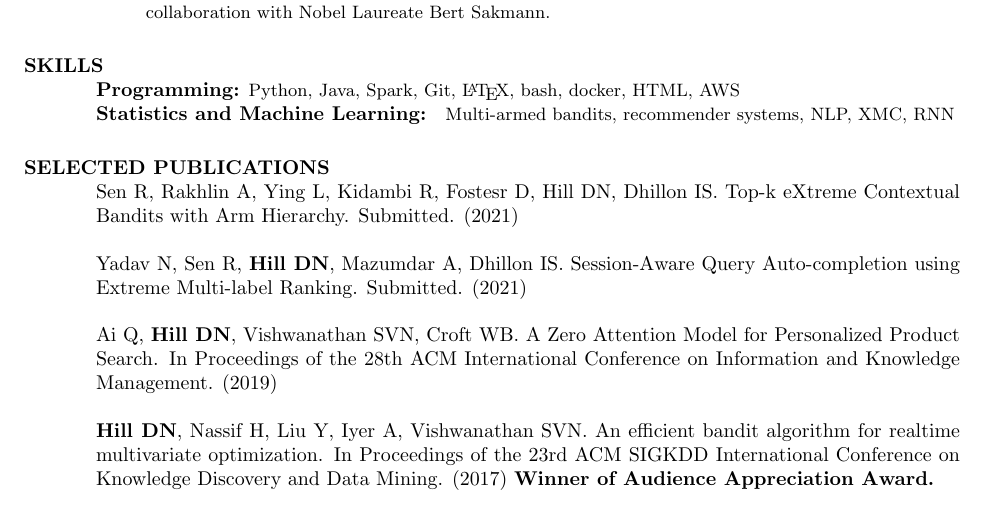
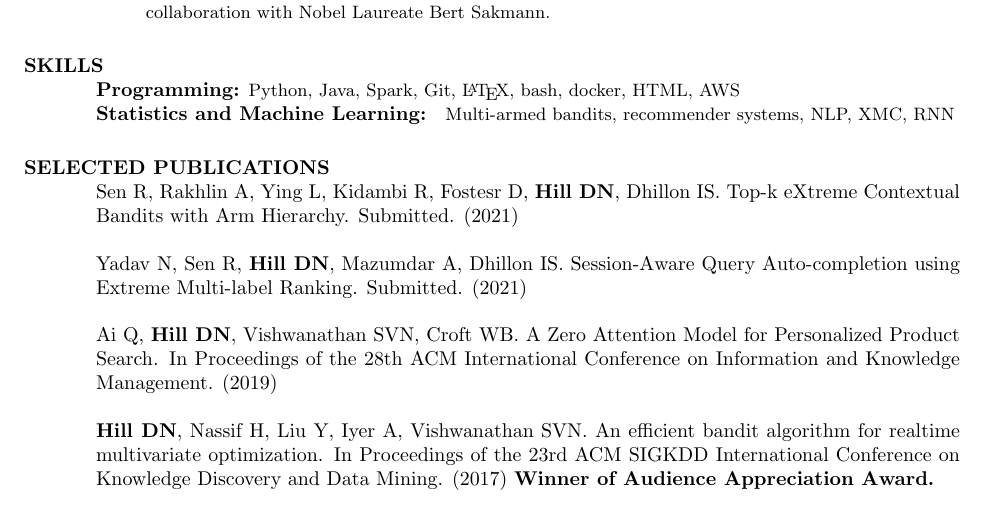
Before and after one commit to danamics/cv, a LaTeX CV (resume.tex): part of the page, cut so that both start at the same text. Compiled offline with pdfLaTeX.

Commit message:
Small fixes

```diff
--- a/resume.tex
+++ b/resume.tex
@@ -53,7 +53,7 @@ Recorded and analyzed high frame rate video of calcium activity in neuronal dend
 
 \section{SELECTED PUBLICATIONS}
 
-Sen R, Rakhlin A, Ying L, Kidambi R, Fostesr D, Hill DN, Dhillon IS. Top-k eXtreme Contextual Bandits with Arm Hierarchy. Submitted. (2021)
+Sen R, Rakhlin A, Ying L, Kidambi R, Fostesr D, \textbf{Hill DN}, Dhillon IS. Top-k eXtreme Contextual Bandits with Arm Hierarchy. Submitted. (2021)
 
 Yadav N, Sen R, \textbf{Hill DN}, Mazumdar A, Dhillon IS. Session-Aware Query Auto-completion using Extreme Multi-label Ranking. Submitted. (2021)
 
```
Also changed, not shown: cv.tex (+1 -1 lines).
